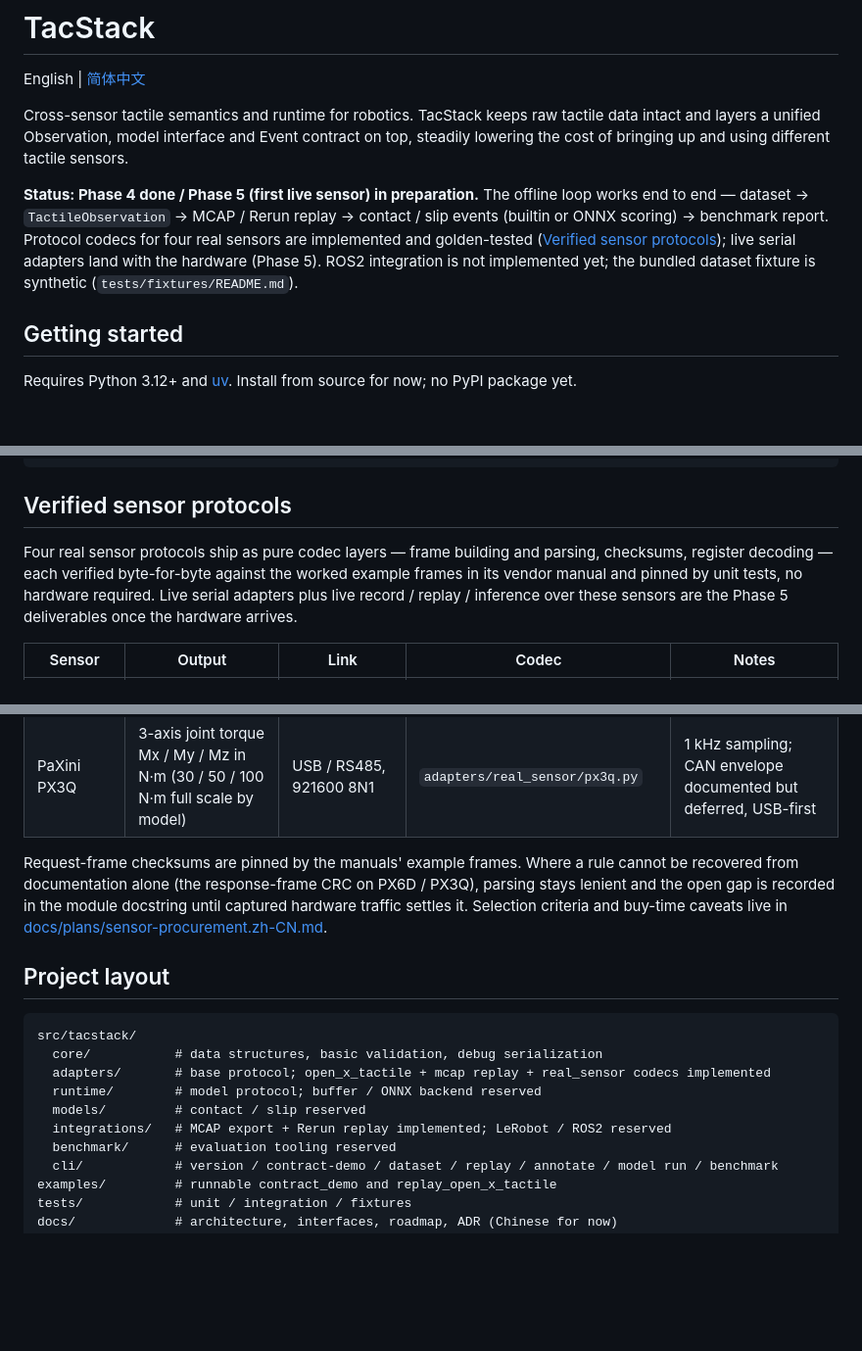
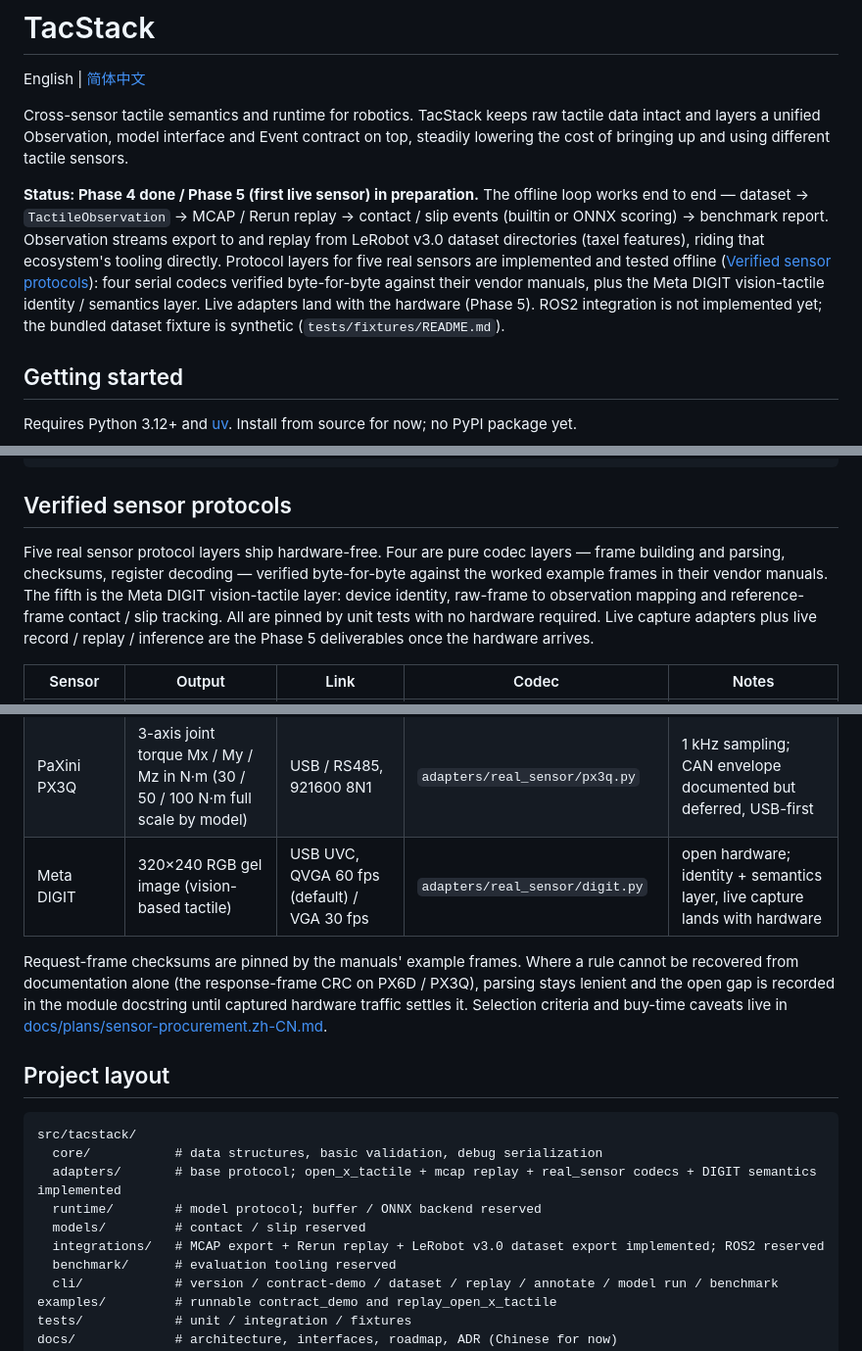
Before and after one commit to mailes/TacStack, a Markdown page: README.md, 3 parts joined by grey strips. Shown at 98% size. Rendered like a GitHub page; blank space fills up the shorter version.

Commit message:
docs: DIGIT semantics and LeRobot v3.0 interop in READMEs and adapter guide

````diff
--- a/README.md
+++ b/README.md
@@ -10,9 +10,13 @@ tactile sensors.
 **Status: Phase 4 done / Phase 5 (first live sensor) in preparation.** The
 offline loop works end to end — dataset → `TactileObservation` → MCAP / Rerun
 replay → contact / slip events (builtin or ONNX scoring) → benchmark report.
-Protocol codecs for four real sensors are implemented and golden-tested
-([Verified sensor protocols](#verified-sensor-protocols)); live serial adapters
-land with the hardware (Phase 5). ROS2 integration is not implemented yet; the
+Observation streams export to and replay from LeRobot v3.0 dataset directories
+(taxel features), riding that ecosystem's tooling directly. Protocol layers
+for five real sensors are implemented and tested offline
+([Verified sensor protocols](#verified-sensor-protocols)): four serial codecs
+verified byte-for-byte against their vendor manuals, plus the Meta DIGIT
+vision-tactile identity / semantics layer. Live adapters land with the
+hardware (Phase 5). ROS2 integration is not implemented yet; the
 bundled dataset fixture is synthetic (`tests/fixtures/README.md`).
 
 ## Getting started
@@ -59,11 +63,14 @@ sample = TactileEvent(
 
 ## Verified sensor protocols
 
-Four real sensor protocols ship as pure codec layers — frame building and
-parsing, checksums, register decoding — each verified byte-for-byte against the
-worked example frames in its vendor manual and pinned by unit tests, no
-hardware required. Live serial adapters plus live record / replay / inference
-over these sensors are the Phase 5 deliverables once the hardware arrives.
+Five real sensor protocol layers ship hardware-free. Four are pure codec
+layers — frame building and parsing, checksums, register decoding — verified
+byte-for-byte against the worked example frames in their vendor manuals. The
+fifth is the Meta DIGIT vision-tactile layer: device identity, raw-frame to
+observation mapping and reference-frame contact / slip tracking. All are
+pinned by unit tests with no hardware required. Live capture adapters plus
+live record / replay / inference are the Phase 5 deliverables once the
+hardware arrives.
 
 | Sensor | Output | Link | Codec | Notes |
 |---|---|---|---|---|
@@ -71,6 +78,7 @@ over these sensors are the Phase 5 deliverables once the hardware arrives.
 | PaXini PX-6AX GEN3 | per-point 3-axis force + resultant, 0.1 N/LSB | UART 921600, request–response | `adapters/real_sensor/paxini.py` | register protocol, two's-complement LRC |
 | PaXini PX6D | six-axis F/T wrench (Fx, Fy, Fz, Mx, My, Mz), float32 | USB / RS485 (CAN shares the command set) | `adapters/real_sensor/px6d.py` | auto-report up to 1 kHz; request CRC8 recovered from manual samples |
 | PaXini PX3Q | 3-axis joint torque Mx / My / Mz in N·m (30 / 50 / 100 N·m full scale by model) | USB / RS485, 921600 8N1 | `adapters/real_sensor/px3q.py` | 1 kHz sampling; CAN envelope documented but deferred, USB-first |
+| Meta DIGIT | 320×240 RGB gel image (vision-based tactile) | USB UVC, QVGA 60 fps (default) / VGA 30 fps | `adapters/real_sensor/digit.py` | open hardware; identity + semantics layer, live capture lands with hardware |
 
 Request-frame checksums are pinned by the manuals' example frames. Where a
 rule cannot be recovered from documentation alone (the response-frame CRC on
@@ -84,10 +92,10 @@ buy-time caveats live in
 ```text
 src/tacstack/
   core/           # data structures, basic validation, debug serialization
-  adapters/       # base protocol; open_x_tactile + mcap replay + real_sensor codecs implemented
+  adapters/       # base protocol; open_x_tactile + mcap replay + real_sensor codecs + DIGIT semantics implemented
   runtime/        # model protocol; buffer / ONNX backend reserved
   models/         # contact / slip reserved
-  integrations/   # MCAP export + Rerun replay implemented; LeRobot / ROS2 reserved
+  integrations/   # MCAP export + Rerun replay + LeRobot v3.0 dataset export implemented; ROS2 reserved
   benchmark/      # evaluation tooling reserved
   cli/            # version / contract-demo / dataset / replay / annotate / model run / benchmark
 examples/         # runnable contract_demo and replay_open_x_tactile
````
Also changed, not shown: README.zh-CN.md (+14 -10 lines), docs/adapters.md (+50 -1 lines).
